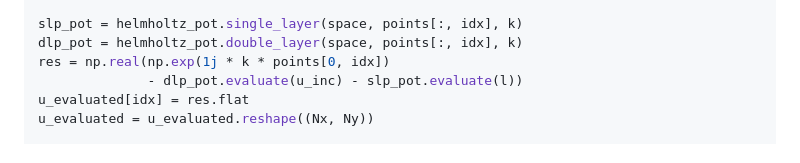
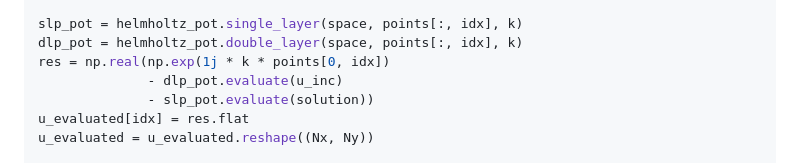
Before and after one commit to mscroggs/bempp-joss-paper, a Markdown page: paper.md, the part around one of its changes. Rendered like a GitHub page.

```diff
--- a/paper.md
+++ b/paper.md
@@ -203,7 +210,8 @@ idx = np.sqrt(x**2 + y**2) > 1.0
 slp_pot = helmholtz_pot.single_layer(space, points[:, idx], k)
 dlp_pot = helmholtz_pot.double_layer(space, points[:, idx], k)
 res = np.real(np.exp(1j * k * points[0, idx])
-              - dlp_pot.evaluate(u_inc) - slp_pot.evaluate(l))
+              - dlp_pot.evaluate(u_inc)
+              - slp_pot.evaluate(solution))
 u_evaluated[idx] = res.flat
 u_evaluated = u_evaluated.reshape((Nx, Ny))
 
```
Also changed, not shown: other parts of paper.md (+18 -11 lines), solution.png, 5 other files.
